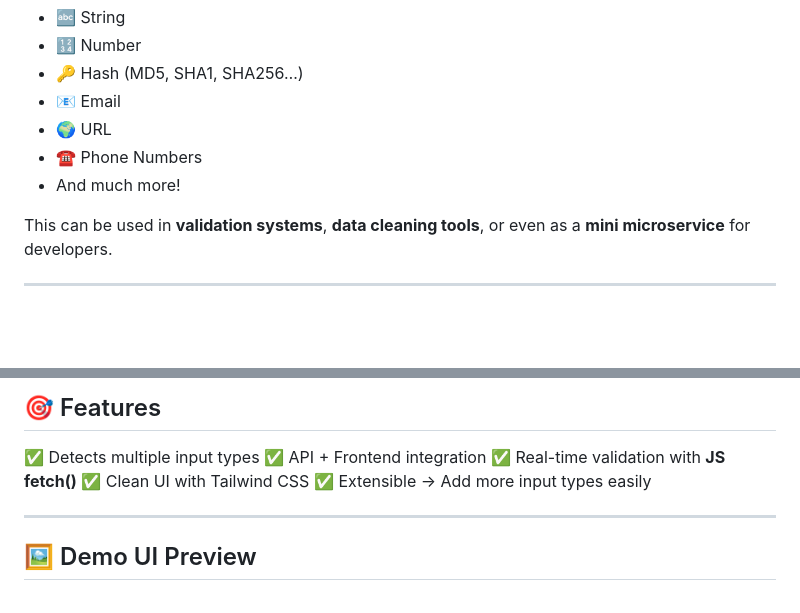
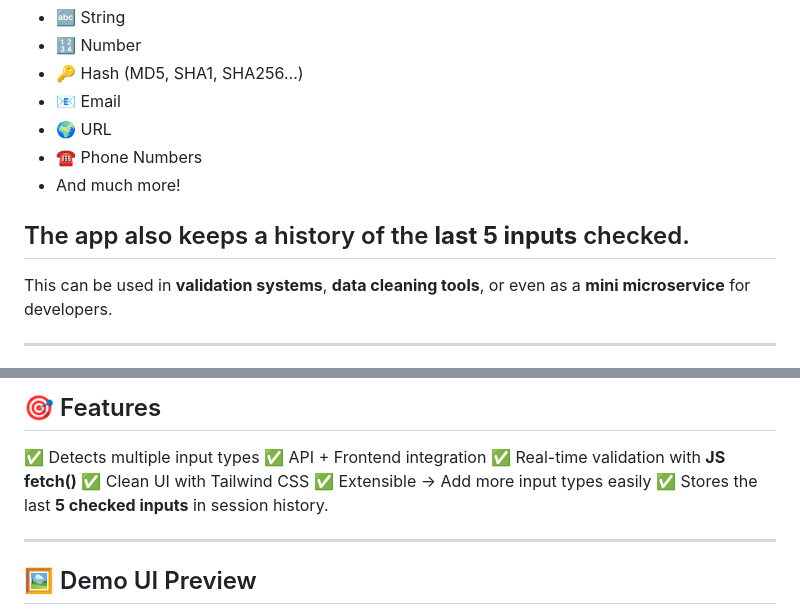
Before and after one commit to ShAiDSk/input-type-api, a Markdown page: README.md, 2 parts joined by grey strips. Drawn GitHub-style; blank space fills up the shorter version.

```diff
--- a/README.md
+++ b/README.md
@@ -24,6 +24,8 @@ The **Input Type API** is a simple but powerful project where you can check what
 - 🌍 URL
 - ☎️ Phone Numbers
 - And much more!
+
+## The app also keeps a history of the **last 5 inputs** checked.
 
 This can be used in **validation systems**, **data cleaning tools**, or even as a **mini microservice** for developers.
 
@@ -68,6 +70,7 @@ http://127.0.0.1:5000
 ✅ Real-time validation with **JS fetch()**
 ✅ Clean UI with Tailwind CSS
 ✅ Extensible → Add more input types easily
+✅ Stores the last **5 checked inputs** in session history.
 
 ---
 
```
